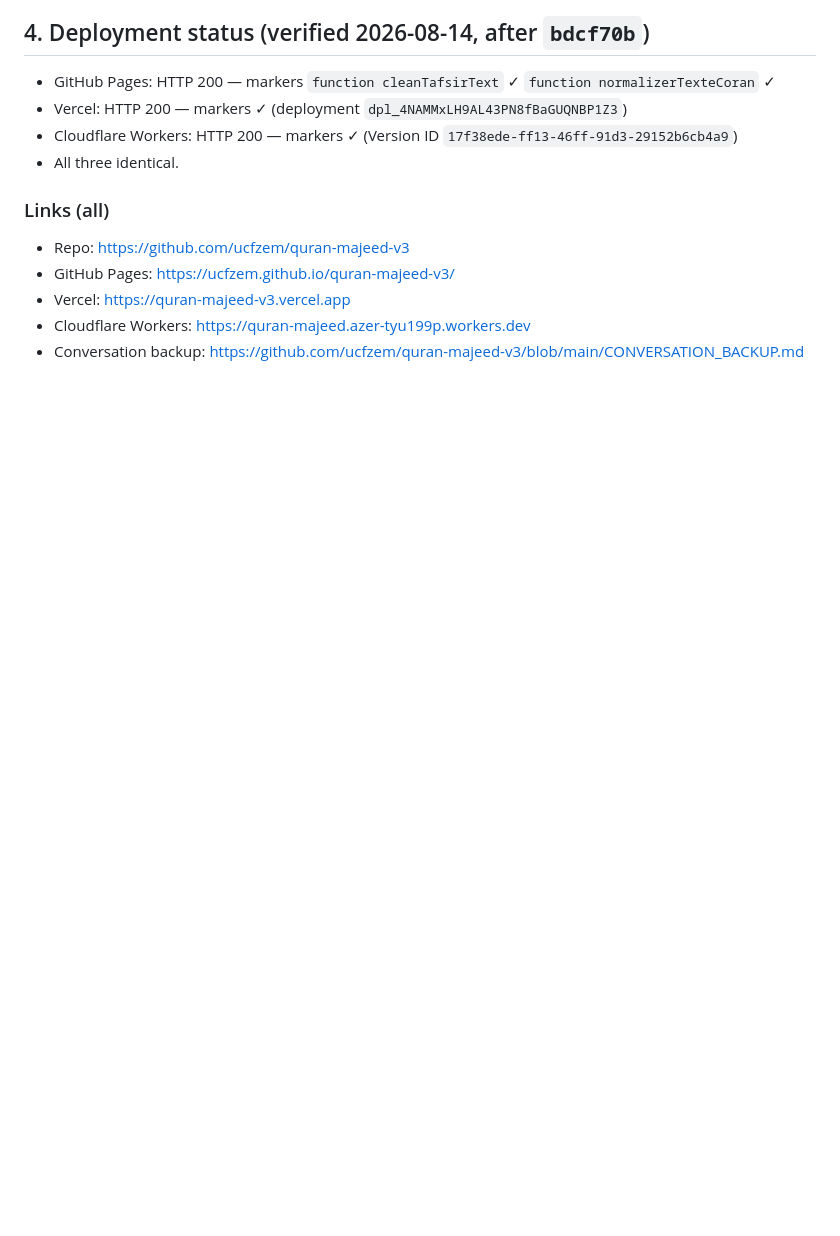
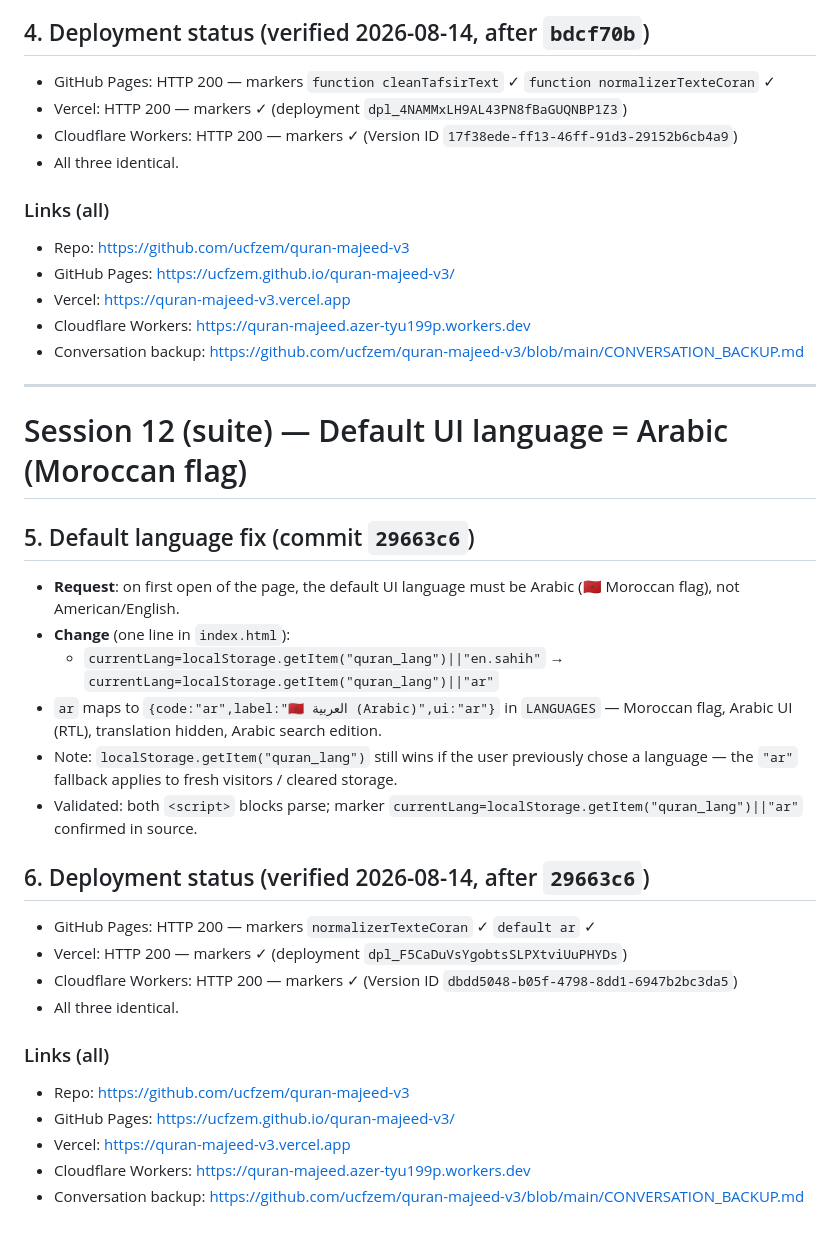
Before and after one commit to ucfzem/quran-majeed-v3, a Markdown page: CONVERSATION_BACKUP.md, the part around the change. Drawn GitHub-style; blank space fills up the shorter version.

Commit message:
docs: session 12 continued - default UI language Arabic

```diff
--- a/CONVERSATION_BACKUP.md
+++ b/CONVERSATION_BACKUP.md
@@ -372,3 +372,28 @@ e765741 fix: remove old audio module, fix highlightAyah conflict
 - Vercel: https://quran-majeed-v3.vercel.app
 - Cloudflare Workers: https://quran-majeed.azer-tyu199p.workers.dev
 - Conversation backup: https://github.com/ucfzem/quran-majeed-v3/blob/main/CONVERSATION_BACKUP.md
+
+---
+
+# Session 12 (suite) — Default UI language = Arabic (Moroccan flag)
+
+## 5. Default language fix (commit `29663c6`)
+- **Request**: on first open of the page, the default UI language must be Arabic (🇲🇦 Moroccan flag), not American/English.
+- **Change** (one line in `index.html`):
+  - `currentLang=localStorage.getItem("quran_lang")||"en.sahih"` → `currentLang=localStorage.getItem("quran_lang")||"ar"`
+- `ar` maps to `{code:"ar",label:"🇲🇦 العربية (Arabic)",ui:"ar"}` in `LANGUAGES` — Moroccan flag, Arabic UI (RTL), translation hidden, Arabic search edition.
+- Note: `localStorage.getItem("quran_lang")` still wins if the user previously chose a language — the `"ar"` fallback applies to fresh visitors / cleared storage.
+- Validated: both `<script>` blocks parse; marker `currentLang=localStorage.getItem("quran_lang")||"ar"` confirmed in source.
+
+## 6. Deployment status (verified 2026-08-14, after `29663c6`)
+- GitHub Pages: HTTP 200 — markers `normalizerTexteCoran` ✓ `default ar` ✓
+- Vercel: HTTP 200 — markers ✓ (deployment `dpl_F5CaDuVsYgobtsSLPXtviUuPHYDs`)
+- Cloudflare Workers: HTTP 200 — markers ✓ (Version ID `dbdd5048-b05f-4798-8dd1-6947b2bc3da5`)
+- All three identical.
+
+### Links (all)
+- Repo: https://github.com/ucfzem/quran-majeed-v3
+- GitHub Pages: https://ucfzem.github.io/quran-majeed-v3/
+- Vercel: https://quran-majeed-v3.vercel.app
+- Cloudflare Workers: https://quran-majeed.azer-tyu199p.workers.dev
+- Conversation backup: https://github.com/ucfzem/quran-majeed-v3/blob/main/CONVERSATION_BACKUP.md
```
